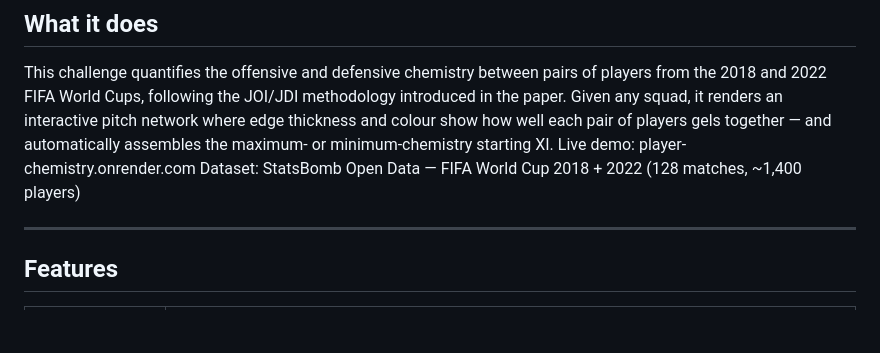
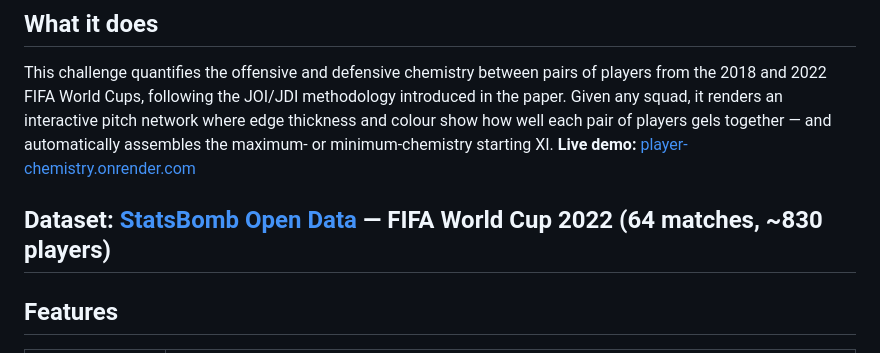
Before and after one commit to UnaiZoat/player-chemistry, a Markdown page: README.md, the part around the change. Rendered like a GitHub page; blank space fills up the shorter version.

Commit message:
readme actualizado

```diff
--- a/README.md
+++ b/README.md
@@ -7,9 +7,9 @@
 ## What it does
 
 This challenge quantifies the offensive and defensive chemistry between pairs of players from the 2018 and 2022 FIFA World Cups, following the JOI/JDI methodology introduced in the paper. Given any squad, it renders an interactive pitch network where edge thickness and colour show how well each pair of players gels together — and automatically assembles the maximum- or minimum-chemistry starting XI.
-Live demo: player-chemistry.onrender.com
-Dataset: StatsBomb Open Data — FIFA World Cup 2018 + 2022 (128 matches, ~1,400 players)
+**Live demo:** [player-chemistry.onrender.com](https://player-chemistry.onrender.com/)
 
+**Dataset:** [StatsBomb Open Data](https://github.com/statsbomb/open-data) — FIFA World Cup 2022 (64 matches, ~830 players)
 ---
 
 ## Features
```
